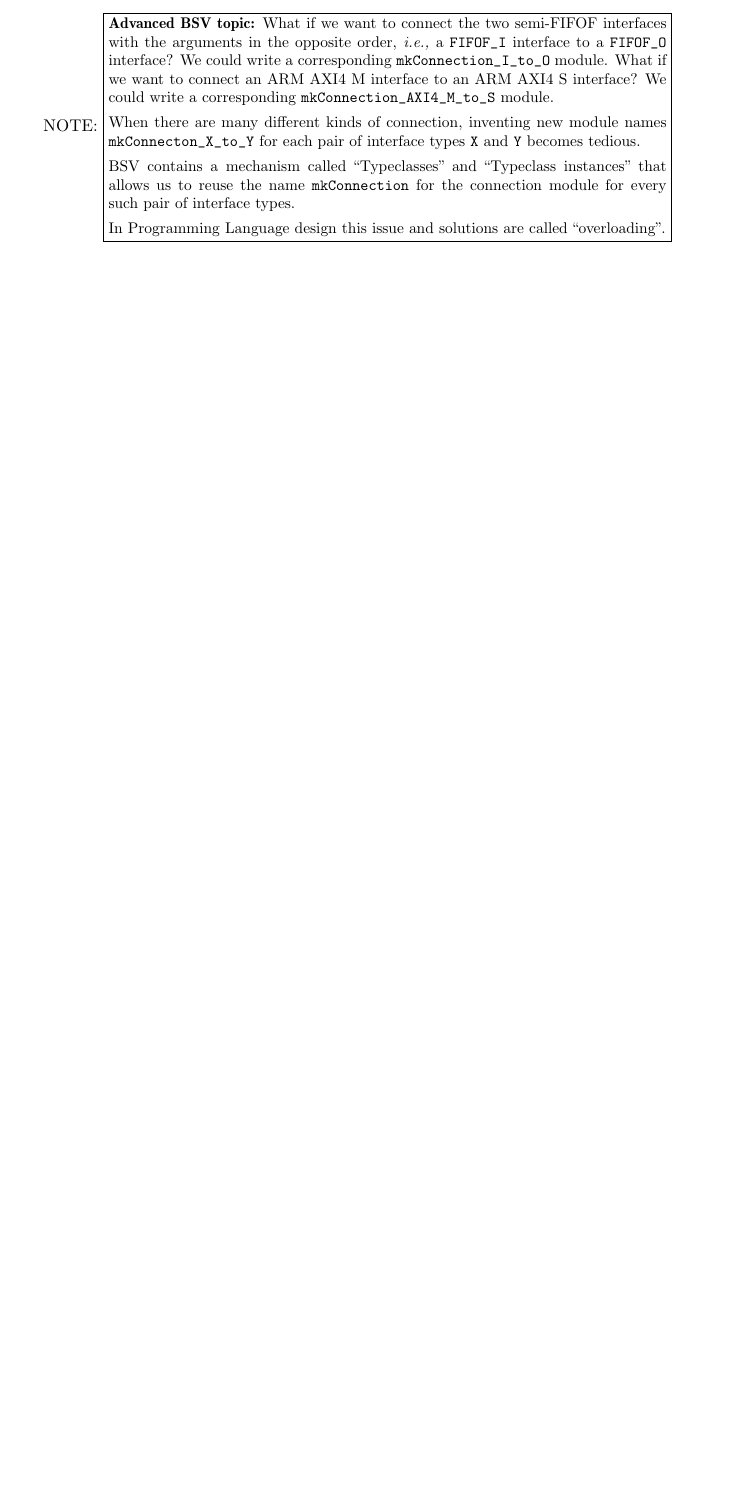
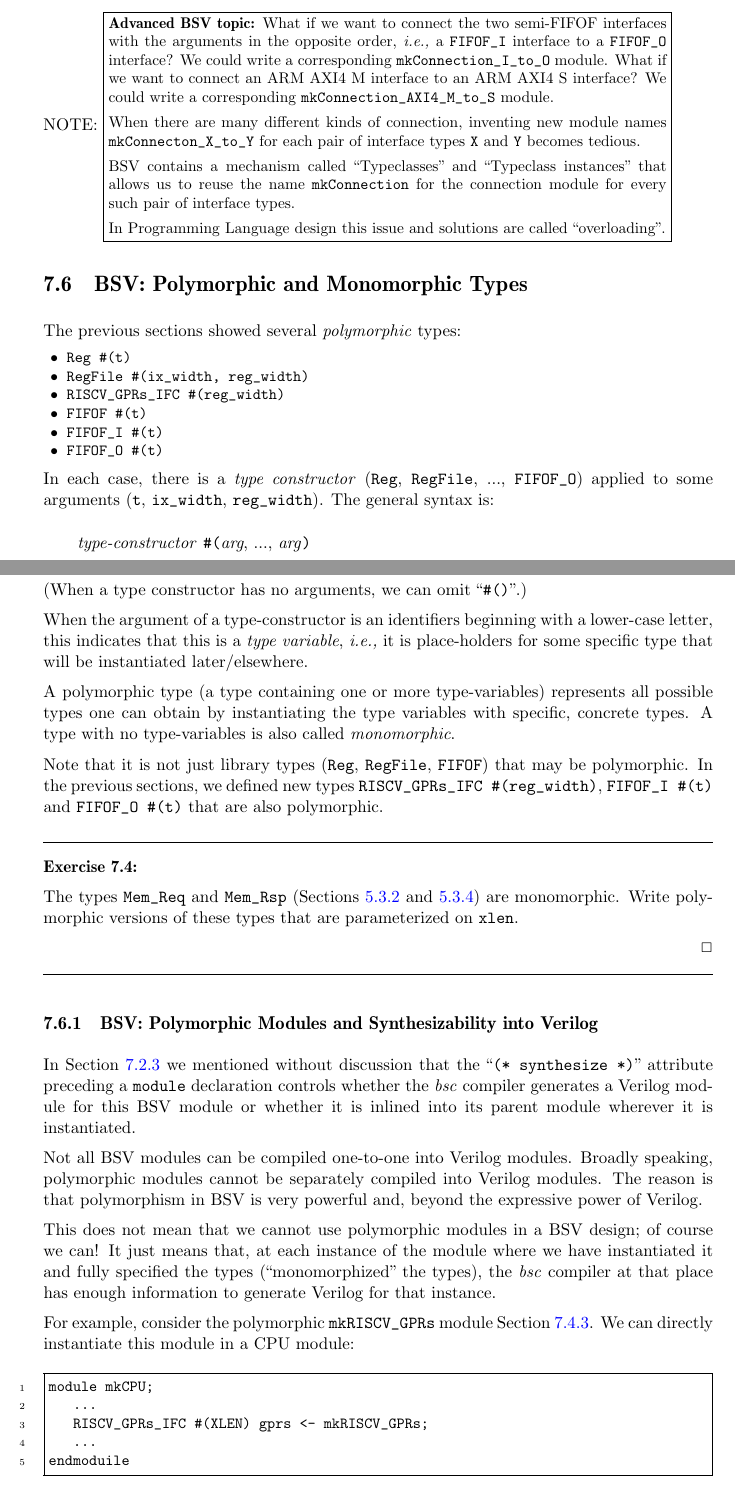
Before and after one commit to rsnikhil/Book_BLang_RISCV, a LaTeX thesis (Book_BLang_RISCV.tex, which reads ch070/ch_Modules_Interfaces.tex): part of page 78 of 117 before the commit and two parts of pages 78 and 79 of 119 after it, the two joined at a grey line, cut so that both start at the same text, the shorter picture padded with empty space. Compiled offline with pdfLaTeX.

Commit message:
Updated text for mkRISCV_GPRs wrapper of mkRegFileFull, polymorphism, synthesizable modules

```diff
--- a/ch070/ch_Modules_Interfaces.tex
+++ b/ch070/ch_Modules_Interfaces.tex
@@ -980,4 +991,104 @@ In Programming Language design this issue and solutions are called
 
 \end{minipage}}
 
+
 % ****************************************************************
+
+\section{BSV: Polymorphic and Monomorphic Types}
+
+\label{Sec_Polymorphic_Types}
+
+\index{BSV!Polymorphic Types}
+\index{BSV!Polymorphic Types!Type variables (identifiers beginning with lower-case letter)}
+\index{BSV!Type variables!Identifiers beginning with lower-case letter, for polymorphism}
+
+\index{BSV!Monomorphic Types (types without type-variables)}
+
+The previous sections showed several \emph{polymorphic} types:
+
+{\small
+\begin{tightlist}
+ \item \verb|Reg #(t)|
+ \item \verb|RegFile #(ix_width, reg_width)|
+ \item \verb|RISCV_GPRs_IFC #(reg_width)|
+ \item \verb|FIFOF #(t)|
+ \item \verb|FIFOF_I #(t)|
+ \item \verb|FIFOF_O #(t)|
+\end{tightlist}
+}
+
+In each case, there is a \emph{type constructor} ({\tt Reg}, {\tt
+RegFile}, ..., {\tt FIFOF\_O}) applied to some arguments ({\tt t},
+{\tt ix\_width}, {\tt reg\_width}).  The general syntax is:
+
+\begin{tabbing}
+\hmm \emph{type-constructor} {\tt \#(}\emph{arg}, ..., \emph{arg}{\tt )}
+\end{tabbing}
+
+(When a type constructor has no arguments, we can omit ``{\tt \#()}''.)
+
+When the argument of a type-constructor is an identifiers beginning
+with a lower-case letter, this indicates that this is a \emph{type
+variable}, {\ie} it is place-holders for some specific type that will
+be instantiated later/elsewhere.
+
+A polymorphic type (a type containing one or more type-variables)
+represents all possible types one can obtain by instantiating the type
+variables with specific, concrete types.  A type with no
+type-variables is also called \emph{monomorphic}.
+
+Note that it is not just library types ({\tt Reg}, {\tt RegFile}, {\tt
+FIFOF}) that may be polymorphic.  In the previous sections, we defined
+new types \verb|RISCV_GPRs_IFC #(reg_width)|, \verb|FIFOF_I #(t)| and
+\verb|FIFOF_O #(t)| that are also polymorphic.
+
+% ----------------
+\hdivider
+
+\Exercise
+
+The types {\tt Mem\_Req} and {\tt Mem\_Rsp}
+(Sections~\ref{Sec_Mem_Req} and \ref{Sec_Mem_Rsp}) are monomorphic.
+Write polymorphic versions of these types that are parameterized on
+{\tt xlen}.
+
+\Endexercise
+% ----------------
+
+% ================================================================
+
+\subsection{BSV: Polymorphic Modules and Synthesizability into Verilog}
+
+\label{Sec_Polymorphic_Types_and_Synthesizability}
+
+\index{BSV!synthesize@{\tt synthesize}!attribute on modules for Verilog generation}
+
+In Section~\ref{Sec_Module_Decls} we mentioned without discussion that
+the ``{\tt (* synthesize *)}'' attribute preceding a {\tt module}
+declaration controls whether the \emph{bsc} compiler generates a
+Verilog module for this BSV module or whether it is inlined into its
+parent module wherever it is instantiated.
+
+Not all BSV modules can be compiled one-to-one into Verilog modules.
+Broadly speaking, polymorphic modules cannot be separately compiled
+into Verilog modules.  The reason is that polymorphism in BSV is very
+powerful and, beyond the expressive power of Verilog.
+
+This does not mean that we cannot use polymorphic modules in a BSV
+design; of course we can!  It just means that, at each instance of the
+module where we have instantiated it and fully specified the types
+(``monomorphized'' the types), the \emph{bsc} compiler at that place
+has enough information to generate Verilog for that instance.
+
+For example, consider the polymorphic {\tt mkRISCV\_GPRs} module
+Section~\ref{Sec_RISCV_regfile}.  We can directly instantiate this
+module in a CPU module:
+
+{\small
+\begin{Verbatim}[frame=single, numbers=left]
+module mkCPU;
+   ...
+   RISCV_GPRs_IFC #(XLEN) gprs <- mkRISCV_GPRs;
+   ...
+endmoduile
+\end{Verbatim}
@@ -983,0 +1112 @@ In Programming Language design this issue and solutions are called
+   RISCV_GPRs_IFC #(XLEN) ifc <- mkRISCV_GPRs;
```
Also changed, not shown: ch050/ch_struct_mem_req_rsp.tex (+4 -0 lines), Book_BLang_RISCV.pdf, ch070/ch_Modules_Interfaces.tex (140 more changed lines).
